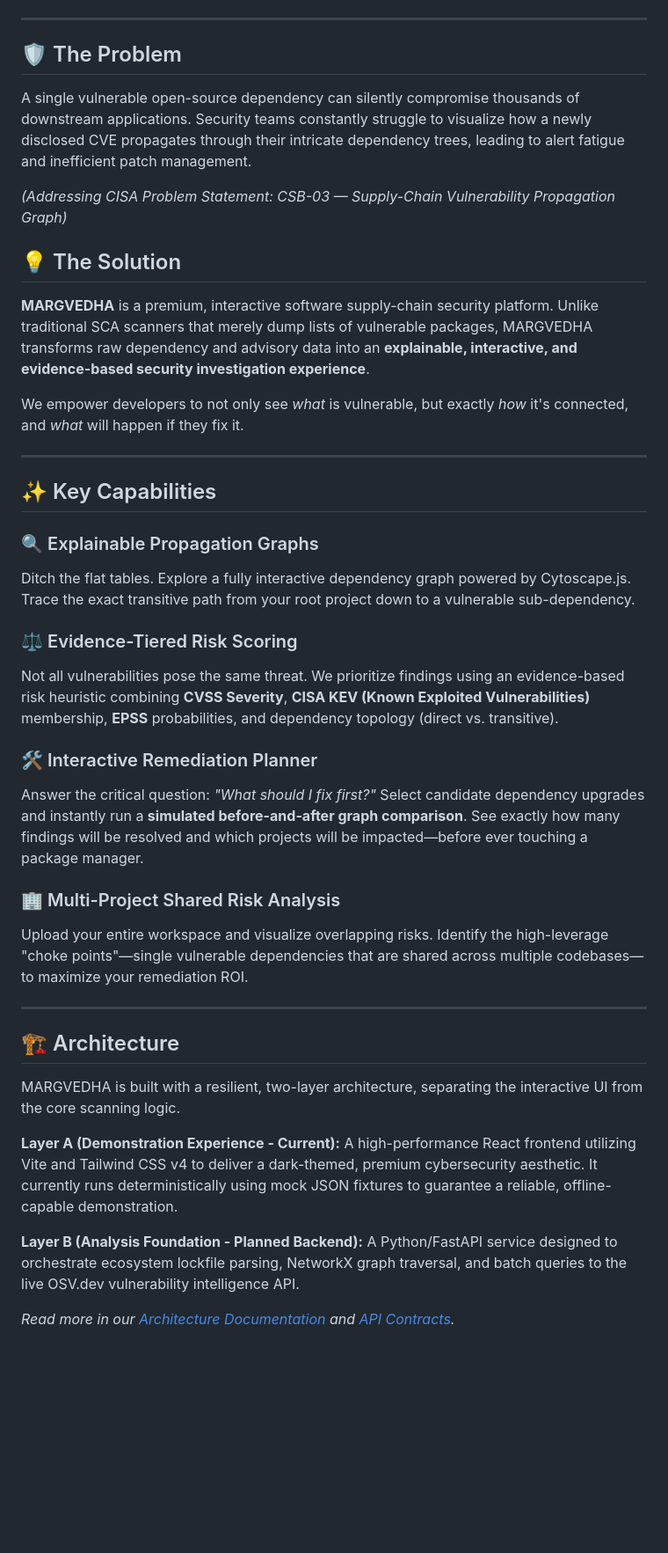
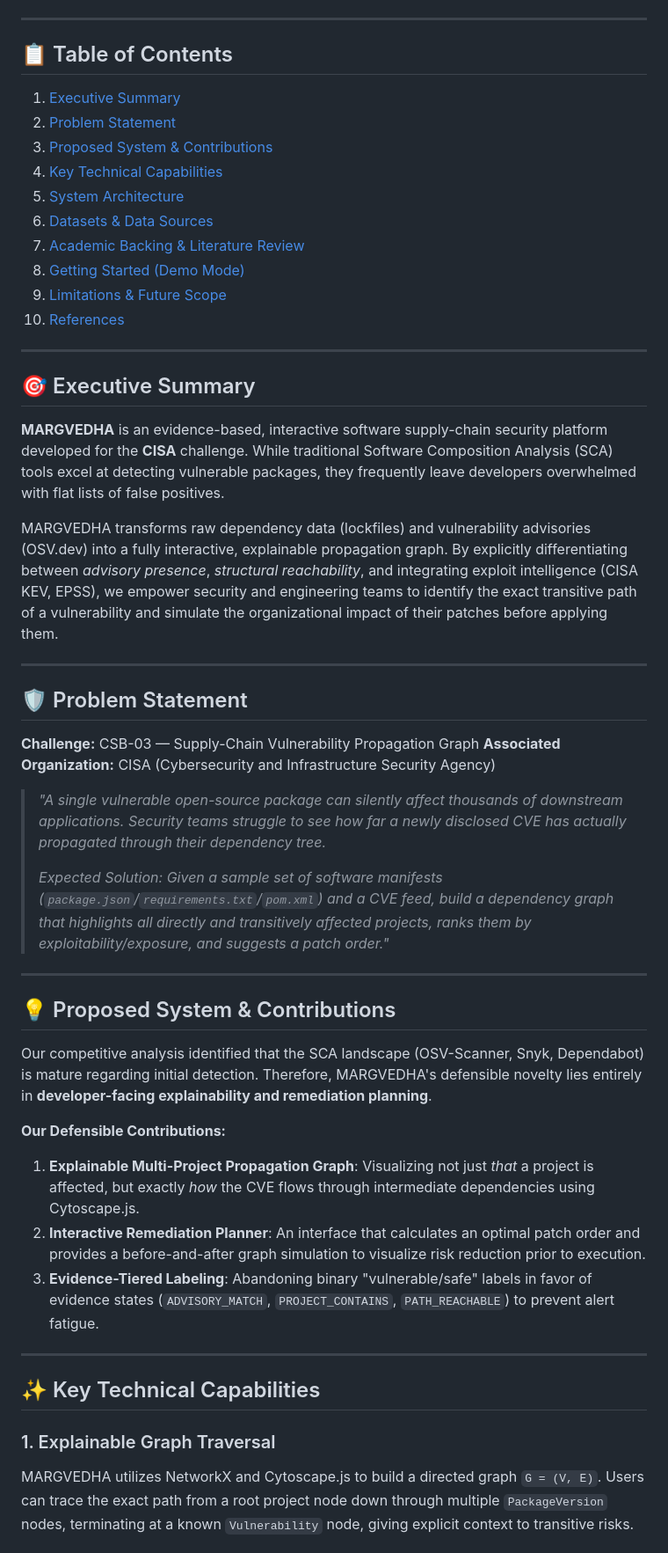
Before and after one commit to Aditya948351/CSB_03_MargVedha, a Markdown page: README.md, the part around one of its changes. Shown at 88% size. Drawn GitHub-style; blank space fills up the shorter version.

Commit message:
docs: finalize comprehensive README.md with research integration

```diff
--- a/README.md
+++ b/README.md
@@ -17,45 +19,52 @@
 
 <hr />
 
-## 🛡️ The Problem
-
-A single vulnerable open-source dependency can silently compromise thousands of downstream applications. Security teams constantly struggle to visualize how a newly disclosed CVE propagates through their intricate dependency trees, leading to alert fatigue and inefficient patch management.
-
-*(Addressing CISA Problem Statement: CSB-03 — Supply-Chain Vulnerability Propagation Graph)*
-
-## 💡 The Solution
-
-**MARGVEDHA** is a premium, interactive software supply-chain security platform. Unlike traditional SCA scanners that merely dump lists of vulnerable packages, MARGVEDHA transforms raw dependency and advisory data into an **explainable, interactive, and evidence-based security investigation experience**.
-
-We empower developers to not only see *what* is vulnerable, but exactly *how* it's connected, and *what* will happen if they fix it.
+## 📋 Table of Contents
+1. [Executive Summary](#-executive-summary)
+2. [Problem Statement](#-problem-statement)
+3. [Proposed System & Contributions](#-proposed-system--contributions)
+4. [Key Technical Capabilities](#-key-technical-capabilities)
+5. [System Architecture](#-system-architecture)
+6. [Datasets & Data Sources](#-datasets--data-sources)
+7. [Academic Backing & Literature Review](#-academic-backing--literature-review)
+8. [Getting Started (Demo Mode)](#-getting-started-demo-mode)
+9. [Limitations & Future Scope](#-limitations--future-scope)
+10. [References](#-references)
 
 ---
 
-## ✨ Key Capabilities
+## 🎯 Executive Summary
 
-### 🔍 Explainable Propagation Graphs
-Ditch the flat tables. Explore a fully interactive dependency graph powered by Cytoscape.js. Trace the exact transitive path from your root project down to a vulnerable sub-dependency.
+**MARGVEDHA** is an evidence-based, interactive software supply-chain security platform developed for the **CISA** challenge. While traditional Software Composition Analysis (SCA) tools excel at detecting vulnerable packages, they frequently leave developers overwhelmed with flat lists of false positives.
 
-### ⚖️ Evidence-Tiered Risk Scoring
-Not all vulnerabilities pose the same threat. We prioritize findings using an evidence-based risk heuristic combining **CVSS Severity**, **CISA KEV (Known Exploited Vulnerabilities)** membership, **EPSS** probabilities, and dependency topology (direct vs. transitive).
-
-### 🛠️ Interactive Remediation Planner
-Answer the critical question: *"What should I fix first?"*
-Select candidate dependency upgrades and instantly run a **simulated before-and-after graph comparison**. See exactly how many findings will be resolved and which projects will be impacted—before ever touching a package manager.
-
-### 🏢 Multi-Project Shared Risk Analysis
-Upload your entire workspace and visualize overlapping risks. Identify the high-leverage "choke points"—single vulnerable dependencies that are shared across multiple codebases—to maximize your remediation ROI.
+MARGVEDHA transforms raw dependency data (lockfiles) and vulnerability advisories (OSV.dev) into a fully interactive, explainable propagation graph. By explicitly differentiating between *advisory presence*, *structural reachability*, and integrating exploit intelligence (CISA KEV, EPSS), we empower security and engineering teams to identify the exact transitive path of a vulnerability and simulate the organizational impact of their patches before applying them.
 
 ---
 
-## 🏗️ Architecture
+## 🛡️ Problem Statement
 
-MARGVEDHA is built with a resilient, two-layer architecture, separating the interactive UI from the core scanning logic.
+**Challenge:** CSB-03 — Supply-Chain Vulnerability Propagation Graph
+**Associated Organization:** CISA (Cybersecurity and Infrastructure Security Agency)
 
-**Layer A (Demonstration Experience - Current):**
-A high-performance React frontend utilizing Vite and Tailwind CSS v4 to deliver a dark-themed, premium cybersecurity aesthetic. It currently runs deterministically using mock JSON fixtures to guarantee a reliable, offline-capable demonstration.
+> *"A single vulnerable open-source package can silently affect thousands of downstream applications. Security teams struggle to see how far a newly disclosed CVE has actually propagated through their dependency tree.*
+>
+> *Expected Solution: Given a sample set of software manifests (`package.json`/`requirements.txt`/`pom.xml`) and a CVE feed, build a dependency graph that highlights all directly and transitively affected projects, ranks them by exploitability/exposure, and suggests a patch order."*
 
-**Layer B (Analysis Foundation - Planned Backend):**
-A Python/FastAPI service designed to orchestrate ecosystem lockfile parsing, NetworkX graph traversal, and batch queries to the live OSV.dev vulnerability intelligence API.
+---
 
-*Read more in our [Architecture Documentation](docs/architecture.md) and [API Contracts](docs/api-contract.md).*
+## 💡 Proposed System & Contributions
+
+Our competitive analysis identified that the SCA landscape (OSV-Scanner, Snyk, Dependabot) is mature regarding initial detection. Therefore, MARGVEDHA's defensible novelty lies entirely in **developer-facing explainability and remediation planning**.
+
+**Our Defensible Contributions:**
+1. **Explainable Multi-Project Propagation Graph**: Visualizing not just *that* a project is affected, but exactly *how* the CVE flows through intermediate dependencies using Cytoscape.js.
+2. **Interactive Remediation Planner**: An interface that calculates an optimal patch order and provides a before-and-after graph simulation to visualize risk reduction prior to execution.
+3. **Evidence-Tiered Labeling**: Abandoning binary "vulnerable/safe" labels in favor of evidence states (`ADVISORY_MATCH`, `PROJECT_CONTAINS`, `PATH_REACHABLE`) to prevent alert fatigue.
+
+---
+
+## ✨ Key Technical Capabilities
+
+### 1. Explainable Graph Traversal
+MARGVEDHA utilizes NetworkX and Cytoscape.js to build a directed graph `G = (V, E)`. Users can trace the exact path from a root project node down through multiple `PackageVersion` nodes, terminating at a known `Vulnerability` node, giving explicit context to transitive risks.
+
```
Also changed, not shown: other parts of README.md (+81 -11 lines).
